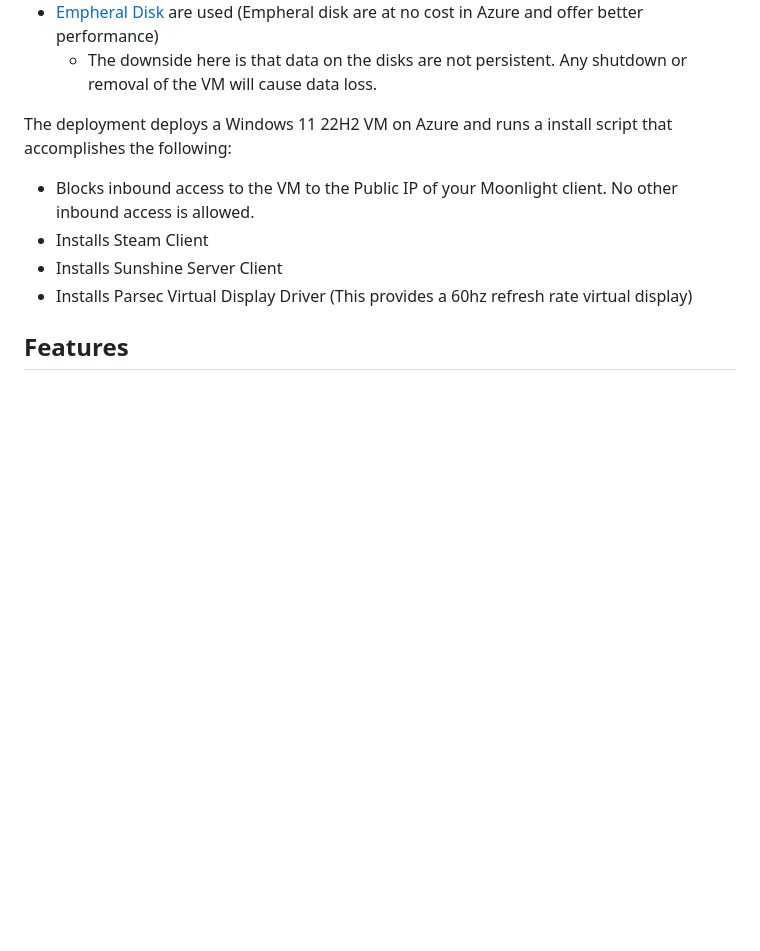
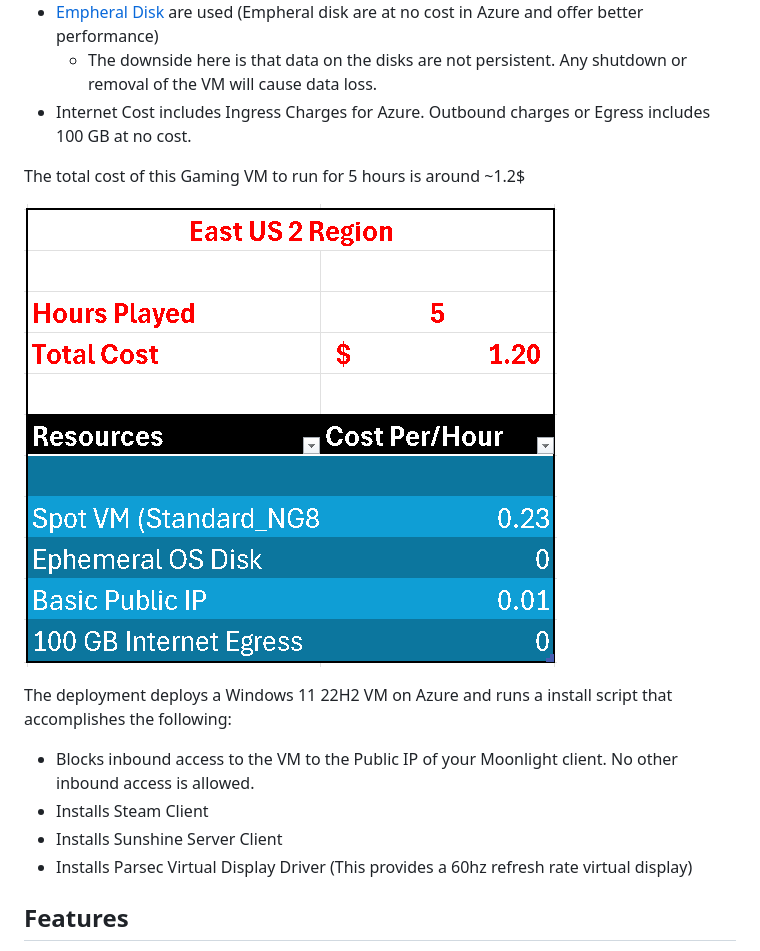
Before and after one commit to bbabcock1990/cloud_gaming_vm, a Markdown page: README.md, the part around the change. Drawn GitHub-style; blank space fills up the shorter version.

Commit message:
added updated readme

```diff
--- a/README.md
+++ b/README.md
@@ -30,6 +30,11 @@ This SKU by default is a very expense SKU and gaming on any Cloud platform can b
     - No downside here. This provide fast downloads/uploads.
 - [Empheral Disk](https://learn.microsoft.com/en-us/azure/virtual-machines/ephemeral-os-disks) are used (Empheral disk are at no cost in Azure and offer better performance)
     - The downside here is that data on the disks are not persistent. Any shutdown or removal of the VM will cause data loss.
+- Internet Cost includes Ingress Charges for Azure. Outbound charges or Egress includes 100 GB at no cost.
+
+The total cost of this Gaming VM to run for 5 hours is around ~1.2$
+
+![VM Cost](./ReadMe%20Files/VM%20Cost.png)
 
 The deployment deploys a Windows 11 22H2 VM on Azure and runs a install script that accomplishes the following:
 - Blocks inbound access to the VM to the Public IP of your Moonlight client. No other inbound access is allowed.
```
